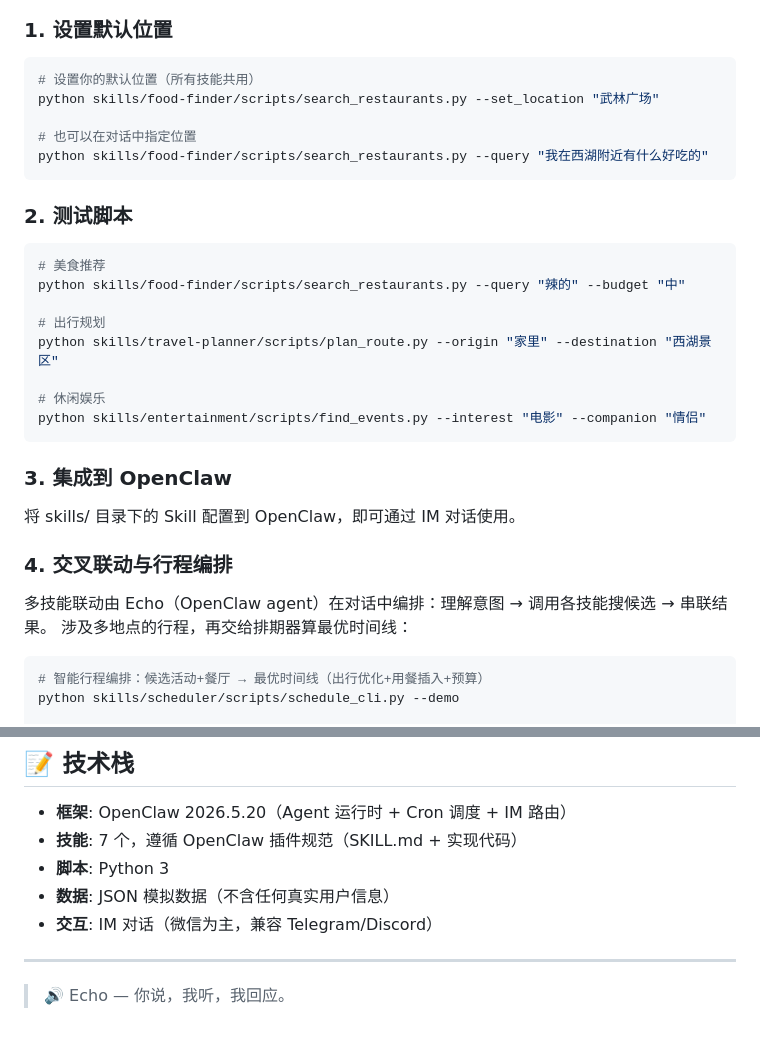
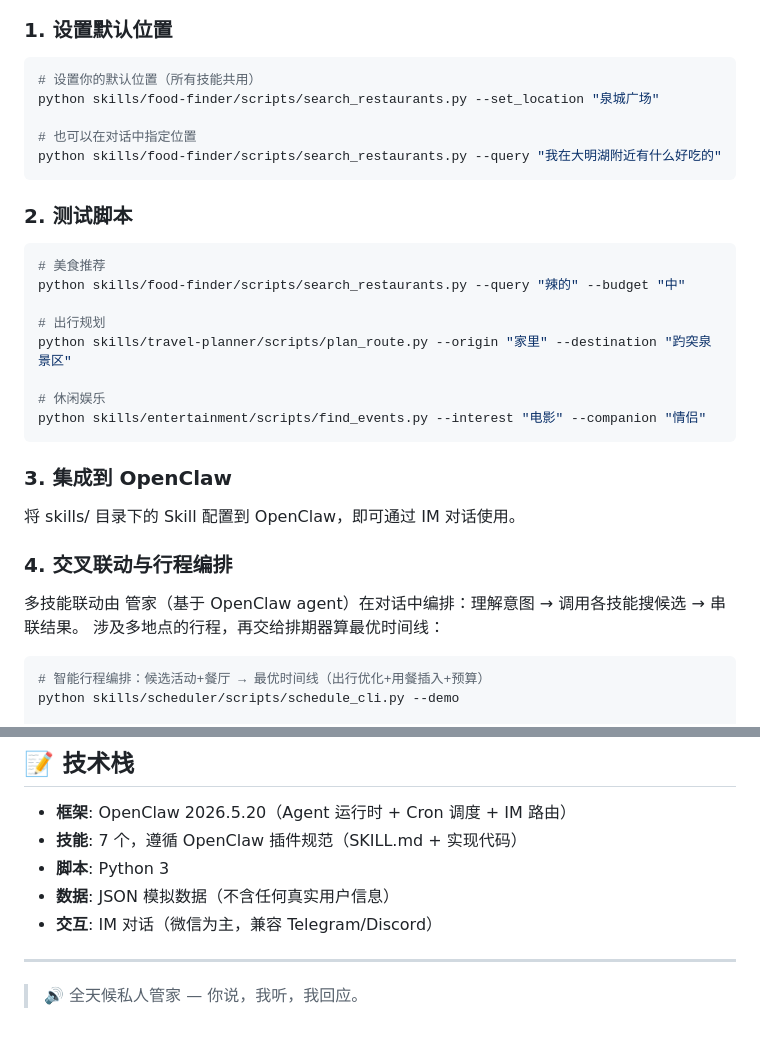
Before and after one commit to AfonsoZhang/local-life-bulter, a Markdown page: README.md, 2 parts joined by grey strips. Rendered like a GitHub page.

````diff
--- a/README.md
+++ b/README.md
@@ -40,10 +40,10 @@ export AMAP_API_KEY=你的Key
 ### 1. 设置默认位置
 ```bash
 # 设置你的默认位置（所有技能共用）
-python skills/food-finder/scripts/search_restaurants.py --set_location "武林广场"
+python skills/food-finder/scripts/search_restaurants.py --set_location "泉城广场"
 
 # 也可以在对话中指定位置
-python skills/food-finder/scripts/search_restaurants.py --query "我在西湖附近有什么好吃的"
+python skills/food-finder/scripts/search_restaurants.py --query "我在大明湖附近有什么好吃的"
 ```
 
 ### 2. 测试脚本
@@ -52,7 +52,7 @@ python skills/food-finder/scripts/search_restaurants.py --query "我在西湖附
 python skills/food-finder/scripts/search_restaurants.py --query "辣的" --budget "中"
 
 # 出行规划
-python skills/travel-planner/scripts/plan_route.py --origin "家里" --destination "西湖景区"
+python skills/travel-planner/scripts/plan_route.py --origin "家里" --destination "趵突泉景区"
 
 # 休闲娱乐
 python skills/entertainment/scripts/find_events.py --interest "电影" --companion "情侣"
@@ -62,7 +62,7 @@ python skills/entertainment/scripts/find_events.py --interest "电影" --compani
 将 skills/ 目录下的 Skill 配置到 OpenClaw，即可通过 IM 对话使用。
 
 ### 4. 交叉联动与行程编排
-多技能联动由 Echo（OpenClaw agent）在对话中编排：理解意图 → 调用各技能搜候选 → 串联结果。
+多技能联动由 管家（基于 OpenClaw agent）在对话中编排：理解意图 → 调用各技能搜候选 → 串联结果。
 涉及多地点的行程，再交给排期器算最优时间线：
 
 ```bash
@@ -208,4 +213,4 @@ Echo：推荐 2 家：
 
 ---
 
-> 🔊 Echo — 你说，我听，我回应。
+> 🔊 全天候私人管家 — 你说，我听，我回应。
````
Also changed, not shown: other parts of README.md (+50 -45 lines).
